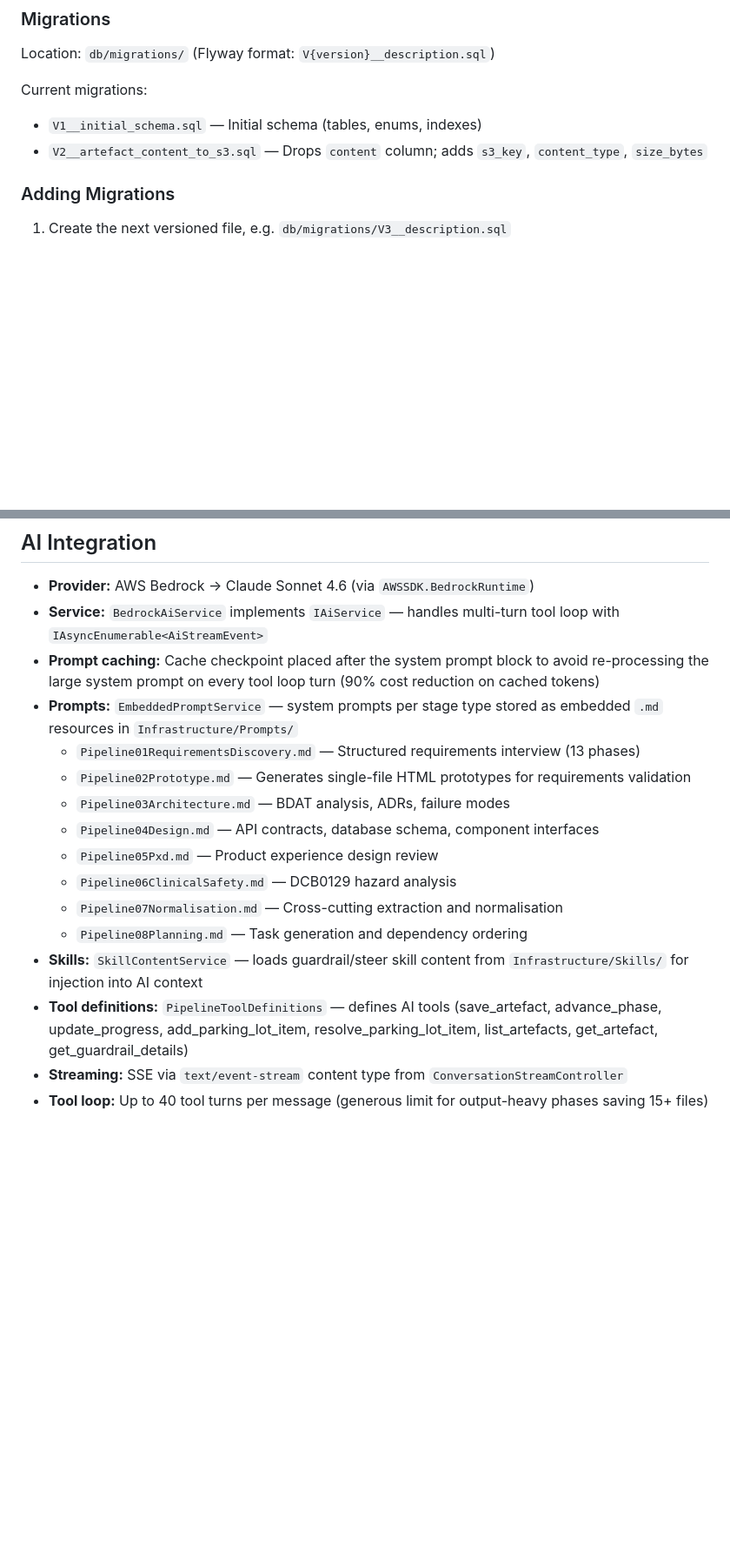
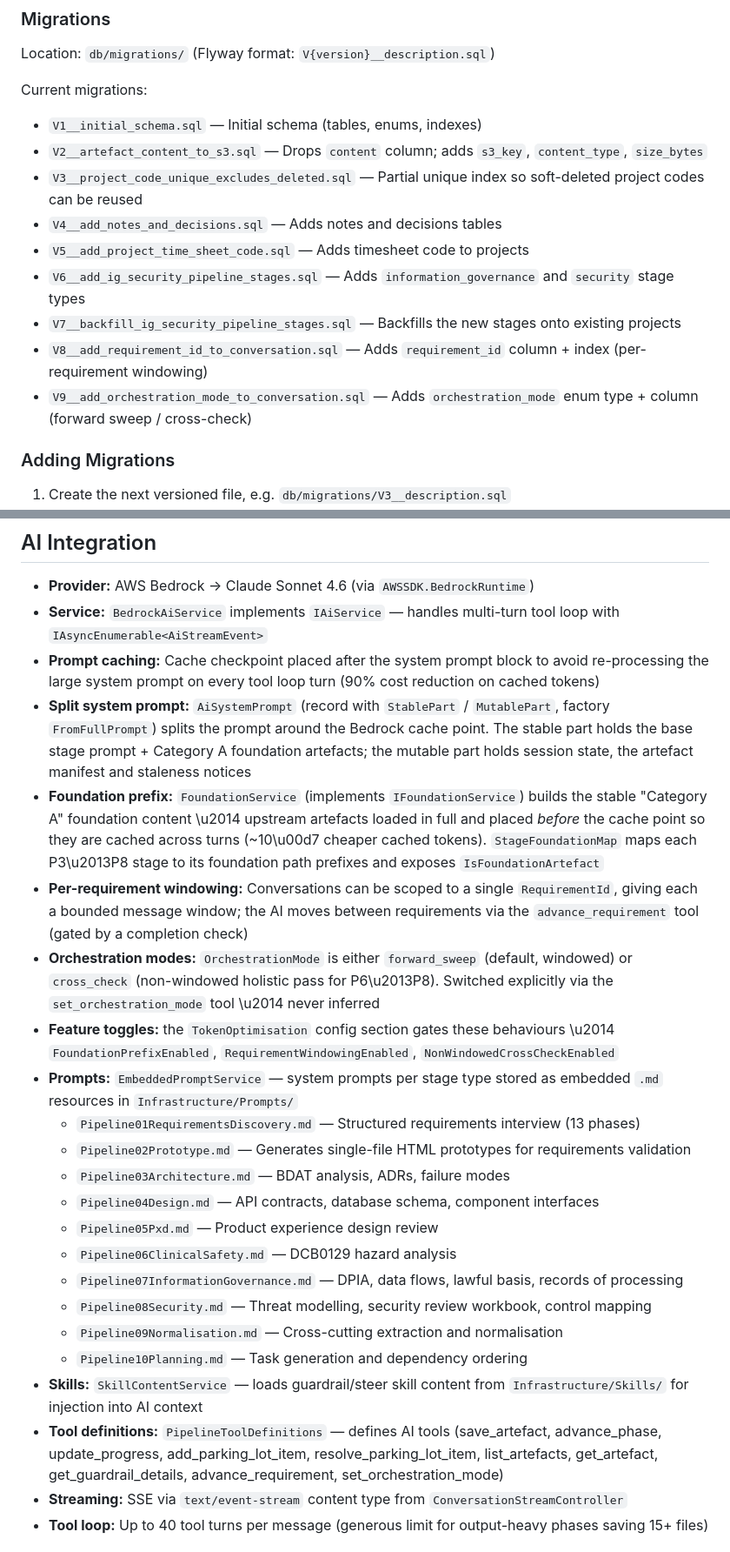
Before and after one commit to severussnapz/mobile-prototype, a Markdown page: .github/copilot-instructions.md, 2 parts joined by grey strips. Shown at 87% size. Rendered like a GitHub page; blank space fills up the shorter version.

```diff
--- a/.github/copilot-instructions.md
+++ b/.github/copilot-instructions.md
@@ -218,6 +220,13 @@ Location: `db/migrations/` (Flyway format: `V{version}__description.sql`)
 Current migrations:
 - `V1__initial_schema.sql` — Initial schema (tables, enums, indexes)
 - `V2__artefact_content_to_s3.sql` — Drops `content` column; adds `s3_key`, `content_type`, `size_bytes`
+- `V3__project_code_unique_excludes_deleted.sql` — Partial unique index so soft-deleted project codes can be reused
+- `V4__add_notes_and_decisions.sql` — Adds notes and decisions tables
+- `V5__add_project_time_sheet_code.sql` — Adds timesheet code to projects
+- `V6__add_ig_security_pipeline_stages.sql` — Adds `information_governance` and `security` stage types
+- `V7__backfill_ig_security_pipeline_stages.sql` — Backfills the new stages onto existing projects
+- `V8__add_requirement_id_to_conversation.sql` — Adds `requirement_id` column + index (per-requirement windowing)
+- `V9__add_orchestration_mode_to_conversation.sql` — Adds `orchestration_mode` enum type + column (forward sweep / cross-check)
 
 ### Adding Migrations
 
@@ -361,6 +370,11 @@ Artefact content lives in S3; the `artefacts` table stores metadata and the S3 k
 - **Provider:** AWS Bedrock → Claude Sonnet 4.6 (via `AWSSDK.BedrockRuntime`)
 - **Service:** `BedrockAiService` implements `IAiService` — handles multi-turn tool loop with `IAsyncEnumerable<AiStreamEvent>`
 - **Prompt caching:** Cache checkpoint placed after the system prompt block to avoid re-processing the large system prompt on every tool loop turn (90% cost reduction on cached tokens)
+- **Split system prompt:** `AiSystemPrompt` (record with `StablePart` / `MutablePart`, factory `FromFullPrompt`) splits the prompt around the Bedrock cache point. The stable part holds the base stage prompt + Category A foundation artefacts; the mutable part holds session state, the artefact manifest and staleness notices
+- **Foundation prefix:** `FoundationService` (implements `IFoundationService`) builds the stable "Category A" foundation content \u2014 upstream artefacts loaded in full and placed *before* the cache point so they are cached across turns (~10\u00d7 cheaper cached tokens). `StageFoundationMap` maps each P3\u2013P8 stage to its foundation path prefixes and exposes `IsFoundationArtefact`
+- **Per-requirement windowing:** Conversations can be scoped to a single `RequirementId`, giving each a bounded message window; the AI moves between requirements via the `advance_requirement` tool (gated by a completion check)
+- **Orchestration modes:** `OrchestrationMode` is either `forward_sweep` (default, windowed) or `cross_check` (non-windowed holistic pass for P6\u2013P8). Switched explicitly via the `set_orchestration_mode` tool \u2014 never inferred
+- **Feature toggles:** the `TokenOptimisation` config section gates these behaviours \u2014 `FoundationPrefixEnabled`, `RequirementWindowingEnabled`, `NonWindowedCrossCheckEnabled`
 - **Prompts:** `EmbeddedPromptService` — system prompts per stage type stored as embedded `.md` resources in `Infrastructure/Prompts/`
   - `Pipeline01RequirementsDiscovery.md` — Structured requirements interview (13 phases)
   - `Pipeline02Prototype.md` — Generates single-file HTML prototypes for requirements validation
@@ -368,10 +382,12 @@ Artefact content lives in S3; the `artefacts` table stores metadata and the S3 k
   - `Pipeline04Design.md` — API contracts, database schema, component interfaces
   - `Pipeline05Pxd.md` — Product experience design review
   - `Pipeline06ClinicalSafety.md` — DCB0129 hazard analysis
-  - `Pipeline07Normalisation.md` — Cross-cutting extraction and normalisation
-  - `Pipeline08Planning.md` — Task generation and dependency ordering
+  - `Pipeline07InformationGovernance.md` — DPIA, data flows, lawful basis, records of processing
+  - `Pipeline08Security.md` — Threat modelling, security review workbook, control mapping
+  - `Pipeline09Normalisation.md` — Cross-cutting extraction and normalisation
+  - `Pipeline10Planning.md` — Task generation and dependency ordering
 - **Skills:** `SkillContentService` — loads guardrail/steer skill content from `Infrastructure/Skills/` for injection into AI context
-- **Tool definitions:** `PipelineToolDefinitions` — defines AI tools (save_artefact, advance_phase, update_progress, add_parking_lot_item, resolve_parking_lot_item, list_artefacts, get_artefact, get_guardrail_details)
+- **Tool definitions:** `PipelineToolDefinitions` — defines AI tools (save_artefact, advance_phase, update_progress, add_parking_lot_item, resolve_parking_lot_item, list_artefacts, get_artefact, get_guardrail_details, advance_requirement, set_orchestration_mode)
 - **Streaming:** SSE via `text/event-stream` content type from `ConversationStreamController`
 - **Tool loop:** Up to 40 tool turns per message (generous limit for output-heavy phases saving 15+ files)
 
```
Also changed, not shown: other parts of .github/copilot-instructions.md (+15 -8 lines), README.md (+24 -10 lines).
